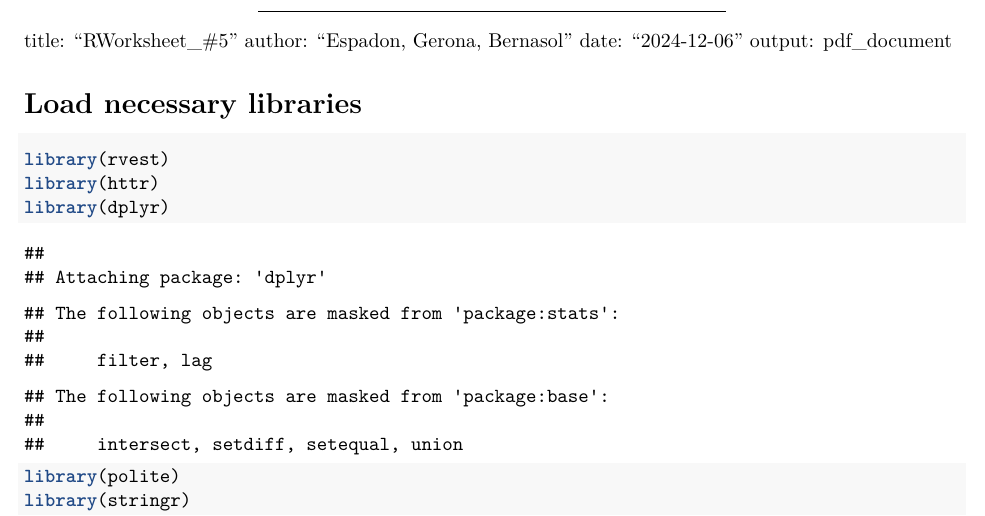
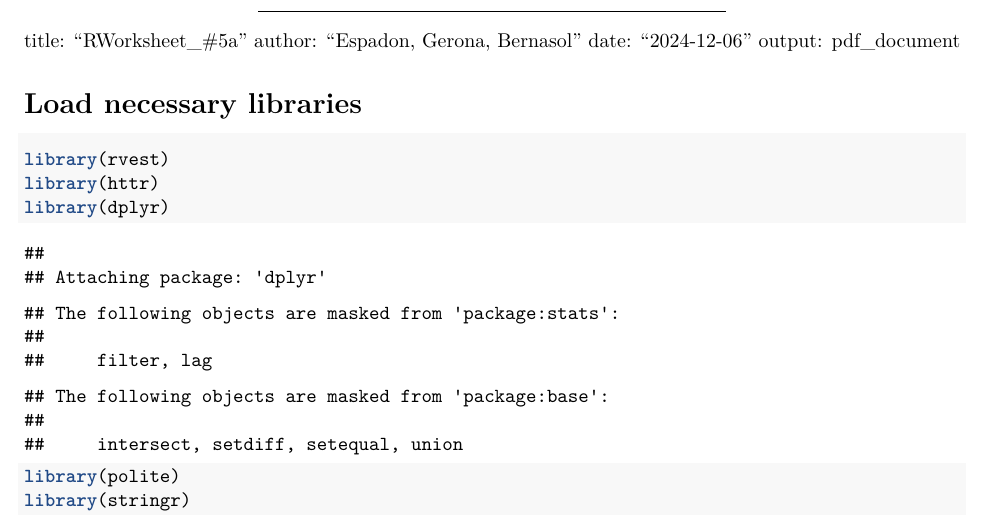
Before and after one commit to yellwithme/R-Analytics, an R Markdown document (Worksheet#5/Worksheet#5a/RWorksheet#5a_group(Espadon_Bernasol_Gerona).Rmd): part of page 1 of 6, cut so that both start at the same text. Rendered offline with R 4.5, knitr and Pandoc, then LaTeX, with nearby package versions; some code elsewhere in the file could not run offline.

Commit message:
update commit

```diff
--- a/Worksheet#5/Worksheet#5a/RWorksheet#5a_group(Espadon_Bernasol_Gerona).Rmd
+++ b/Worksheet#5/Worksheet#5a/RWorksheet#5a_group(Espadon_Bernasol_Gerona).Rmd
@@ -4,7 +4,7 @@ output:
   html_document: default
 ---
 ---
-title: "RWorksheet_#5"
+title: "RWorksheet_#5a"
 author: "Espadon, Gerona, Bernasol"
 date: "2024-12-06"
 output: pdf_document
```
Also changed, not shown: Worksheet#5/Worksheet#5a/RWorksheet-5a_group-Espadon_Bernasol_Gerona-.pdf.
